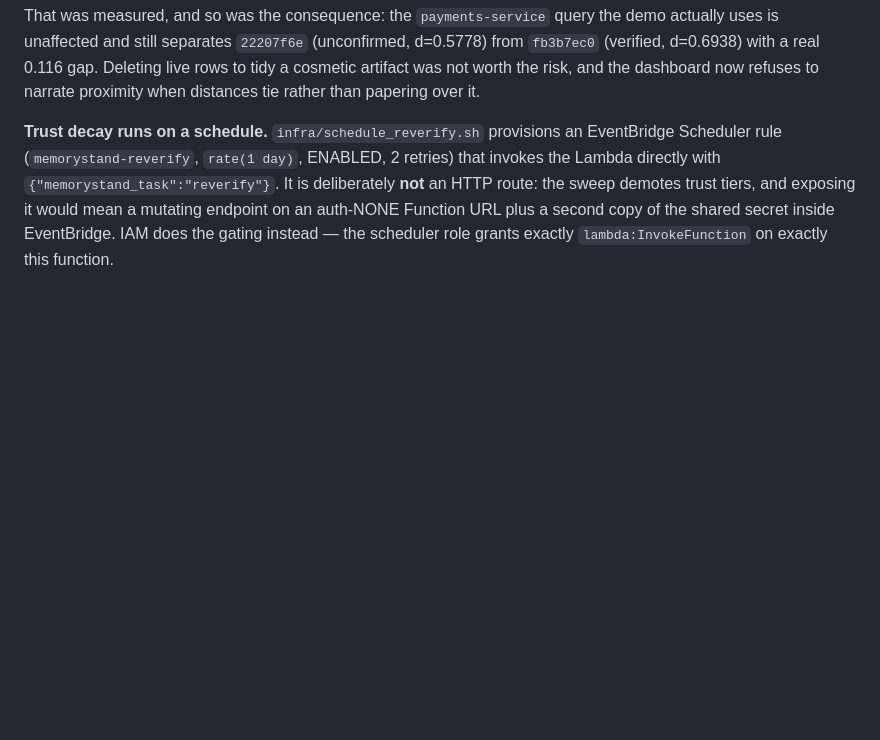
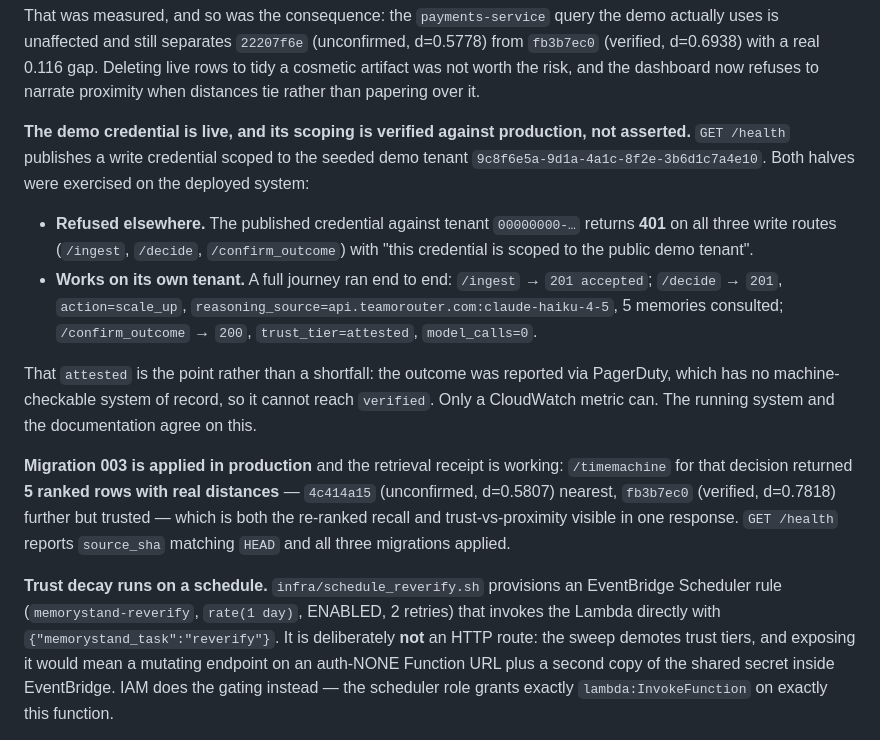
Before and after one commit to tomyimkc/memorystand, a Markdown page: docs/DEPLOY_STATUS.md, the part around the change. GitHub-like rendering; blank space fills up the shorter version.

Commit message:
docs: record the verified live state after migration 003 and the demo credential (#20)
Everything here was exercised against the deployed system rather than
asserted from the code.

- Demo credential refused for a foreign tenant on all three write routes
  (401), and working end to end on its own: ingest 201, decide 201 with the
  model reasoning over 5 consulted memories, confirm_outcome 200.
- confirm_outcome returned attested rather than verified, which is the
  corrected PagerDuty claim behaving exactly as documented: no machine-
  checkable system of record, so it cannot reach verified.
- Migration 003 applied in production; /timemachine returns 5 ranked rows
  with real distances, so the retrieval receipt works live -- and that same
  response shows trust beating proximity.
- /health source_sha matches HEAD; all three migrations listed.

```diff
--- a/docs/DEPLOY_STATUS.md
+++ b/docs/DEPLOY_STATUS.md
@@ -118,6 +118,27 @@ maps near-identical text to the same vector). That was measured, and so was the
 `22207f6e` (unconfirmed, d=0.5778) from `fb3b7ec0` (verified, d=0.6938) with a real 0.116 gap.
 Deleting live rows to tidy a cosmetic artifact was not worth the risk, and the dashboard now
 refuses to narrate proximity when distances tie rather than papering over it.
+
+**The demo credential is live, and its scoping is verified against production, not asserted.**
+`GET /health` publishes a write credential scoped to the seeded demo tenant
+`9c8f6e5a-9d1a-4a1c-8f2e-3b6d1c7a4e10`. Both halves were exercised on the deployed system:
+
+- **Refused elsewhere.** The published credential against tenant `00000000-…` returns **401** on
+  all three write routes (`/ingest`, `/decide`, `/confirm_outcome`) with
+  "this credential is scoped to the public demo tenant".
+- **Works on its own tenant.** A full journey ran end to end: `/ingest` → `201 accepted`;
+  `/decide` → `201`, `action=scale_up`, `reasoning_source=api.teamorouter.com:claude-haiku-4-5`,
+  5 memories consulted; `/confirm_outcome` → `200`, `trust_tier=attested`, `model_calls=0`.
+
+That `attested` is the point rather than a shortfall: the outcome was reported via PagerDuty,
+which has no machine-checkable system of record, so it cannot reach `verified`. Only a CloudWatch
+metric can. The running system and the documentation agree on this.
+
+**Migration 003 is applied in production** and the retrieval receipt is working: `/timemachine`
+for that decision returned **5 ranked rows with real distances** — `4c414a15` (unconfirmed,
+d=0.5807) nearest, `fb3b7ec0` (verified, d=0.7818) further but trusted — which is both the
+re-ranked recall and trust-vs-proximity visible in one response. `GET /health` reports
+`source_sha` matching `HEAD` and all three migrations applied.
 
 **Trust decay runs on a schedule.** `infra/schedule_reverify.sh` provisions an EventBridge
 Scheduler rule (`memorystand-reverify`, `rate(1 day)`, ENABLED, 2 retries) that invokes the Lambda
```
